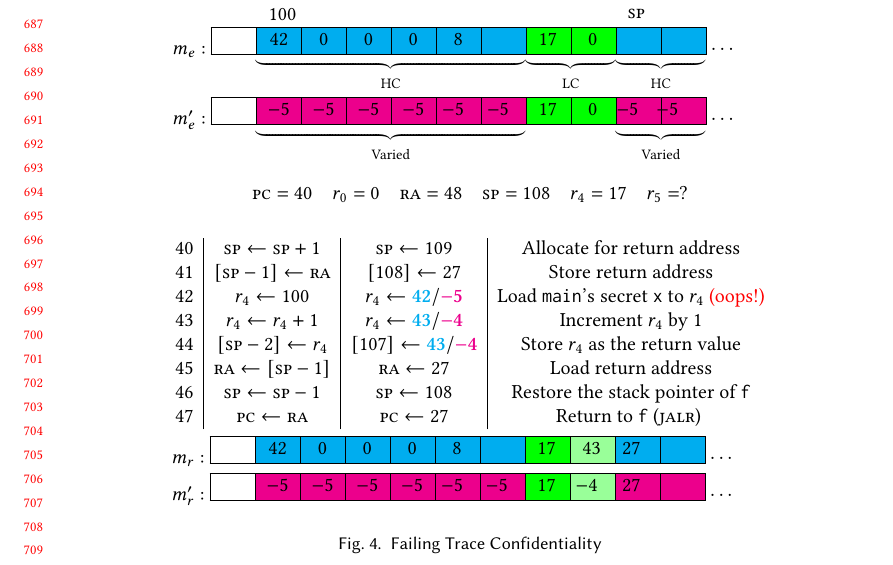
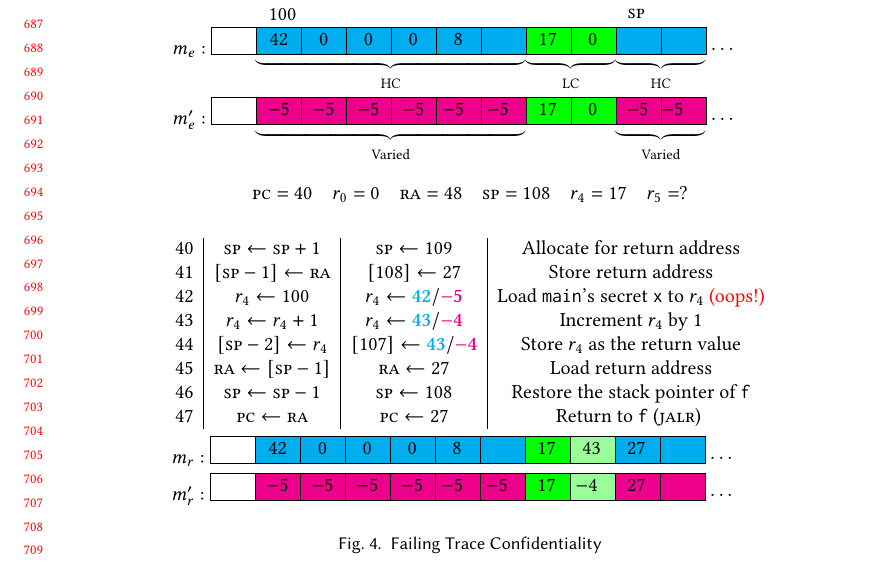
Before and after one commit to bcpierce00/interfering, a LaTeX paper (main.tex, which reads examples.tex): part of page 15 of 27, cut so that both start at the same text. Compiled offline with pdfLaTeX.

Commit message:
Fix spacing in example

```diff
--- a/examples.tex
+++ b/examples.tex
@@ -184,8 +184,8 @@
 \MemoryLabel{-27em}{0.75em}{$-5$}
 \MemoryLabel{-22.5em}{0.75em}{$17$}
 \MemoryLabel{-18.5em}{0.75em}{$0$}
-\MemoryLabel{-15.5em}{0.75em}{$-5$}
-\MemoryLabel{-12em}{0.75em}{$-5$}
+\MemoryLabel{-14.5em}{0.75em}{$-5$}
+\MemoryLabel{-11.5em}{0.75em}{$-5$}
 \\
 \end{center}
 
@@ -232,7 +232,7 @@
 \MemoryLabel{-26.5em}{0.75em}{}
 \MemoryLabel{-22.5em}{0.75em}{17}
 \MemoryLabel{-18.5em}{0.75em}{43}
-\MemoryLabel{-15em}{0.75em}{27}
+\MemoryLabel{-14.5em}{0.75em}{27}
 \\
 \end{center}
 
@@ -254,7 +254,7 @@
 \MemoryLabel{-27em}{0.75em}{$-5$}
 \MemoryLabel{-22.5em}{0.75em}{$17$}
 \MemoryLabel{-19em}{0.75em}{$-4$}
-\MemoryLabel{-15em}{0.75em}{$27$}
+\MemoryLabel{-14.5em}{0.75em}{$27$}
 %\MemoryLabel{-11.5em}{0.75em}{-5}
 \\
 \end{center}
```
